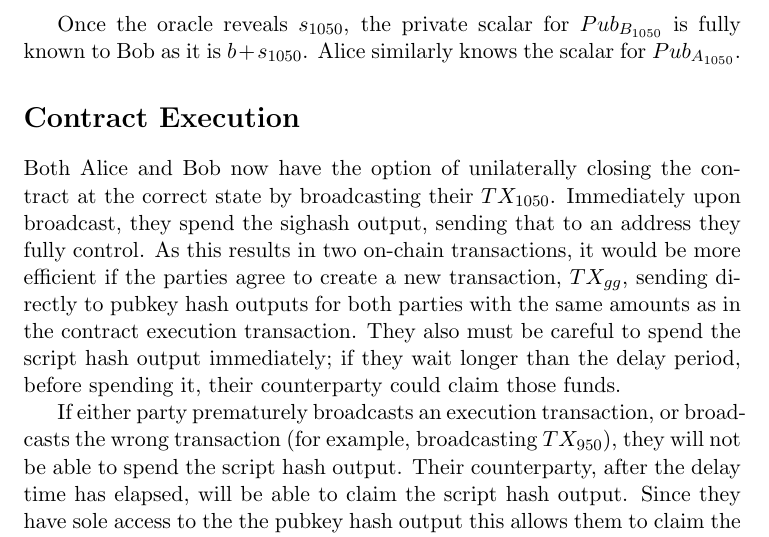
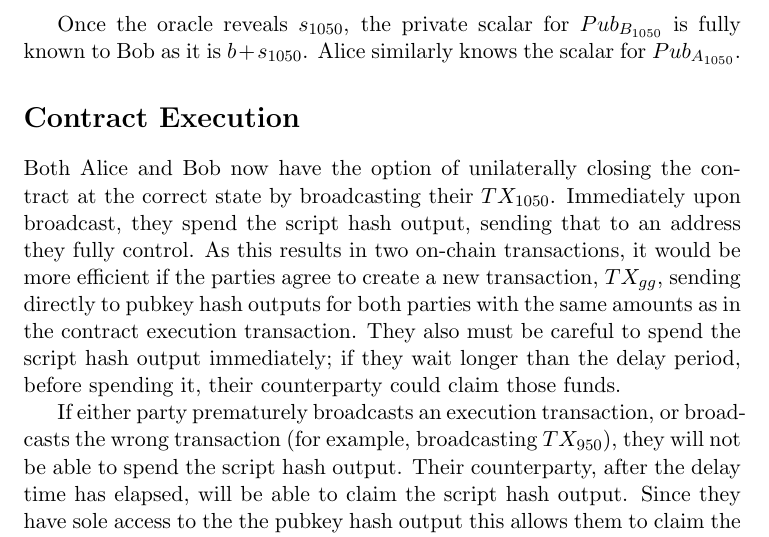
Before and after one commit to adiabat/adiabat.github.io, a LaTeX document (dlc.tex): part of page 5 of 9, cut so that both start at the same text. Compiled offline with pdfLaTeX.

Commit message:
'the script hash output' is better, rather than 'sighash output'

```diff
--- a/dlc.tex
+++ b/dlc.tex
@@ -102,7 +102,7 @@ Once the oracle reveals \(s_{1050}\), the private scalar for \(Pub_{B_{1050}}\)
 
 \section*{Contract Execution}
 
-Both Alice and Bob now have the option of unilaterally closing the contract at the correct state by broadcasting their \(TX_{1050}\).  Immediately upon broadcast, they spend the sighash output, sending that to an address they fully control.  As this results in two on-chain transactions, it would be more efficient if the parties agree to create a new transaction, \(TX_{gg}\), sending directly to pubkey hash outputs for both parties with the same amounts as in the contract execution transaction.  They also must be careful to spend the script hash output immediately; if they wait longer than the delay period, before spending it, their counterparty could claim those funds.
+Both Alice and Bob now have the option of unilaterally closing the contract at the correct state by broadcasting their \(TX_{1050}\).  Immediately upon broadcast, they spend the script hash output, sending that to an address they fully control.  As this results in two on-chain transactions, it would be more efficient if the parties agree to create a new transaction, \(TX_{gg}\), sending directly to pubkey hash outputs for both parties with the same amounts as in the contract execution transaction.  They also must be careful to spend the script hash output immediately; if they wait longer than the delay period, before spending it, their counterparty could claim those funds.
 
 If either party prematurely broadcasts an execution transaction, or broadcasts the wrong transaction (for example, broadcasting \(TX_{950}\)), they will not be able to spend the script hash output.  Their counterparty, after the delay time has elapsed, will be able to claim the script hash output.  Since they have sole access to the the pubkey hash output this allows them to claim the entire value of the contract.  In this way, violating the rules of the contract forfeits all value in the contract to the opposite party.
 
```
